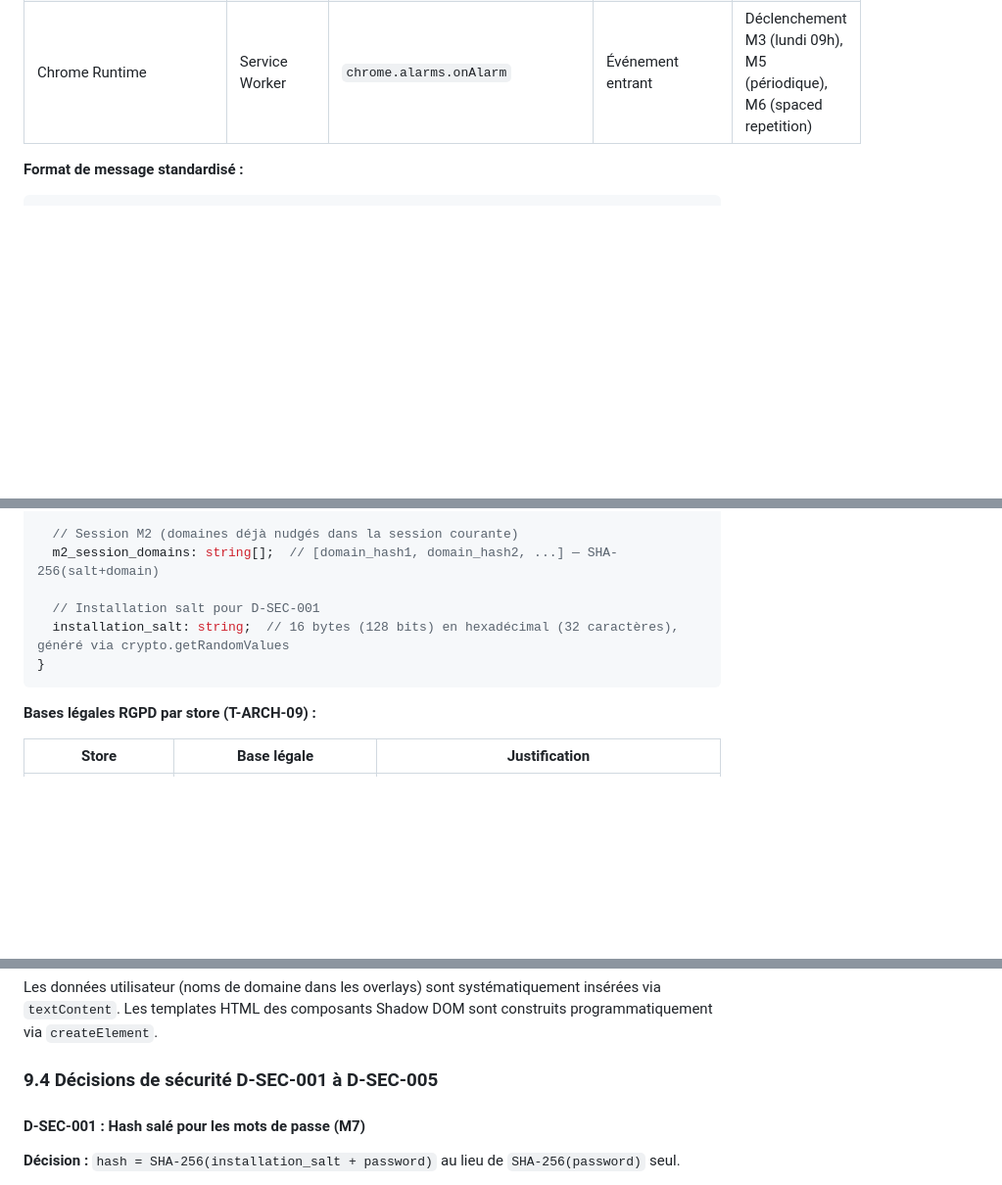
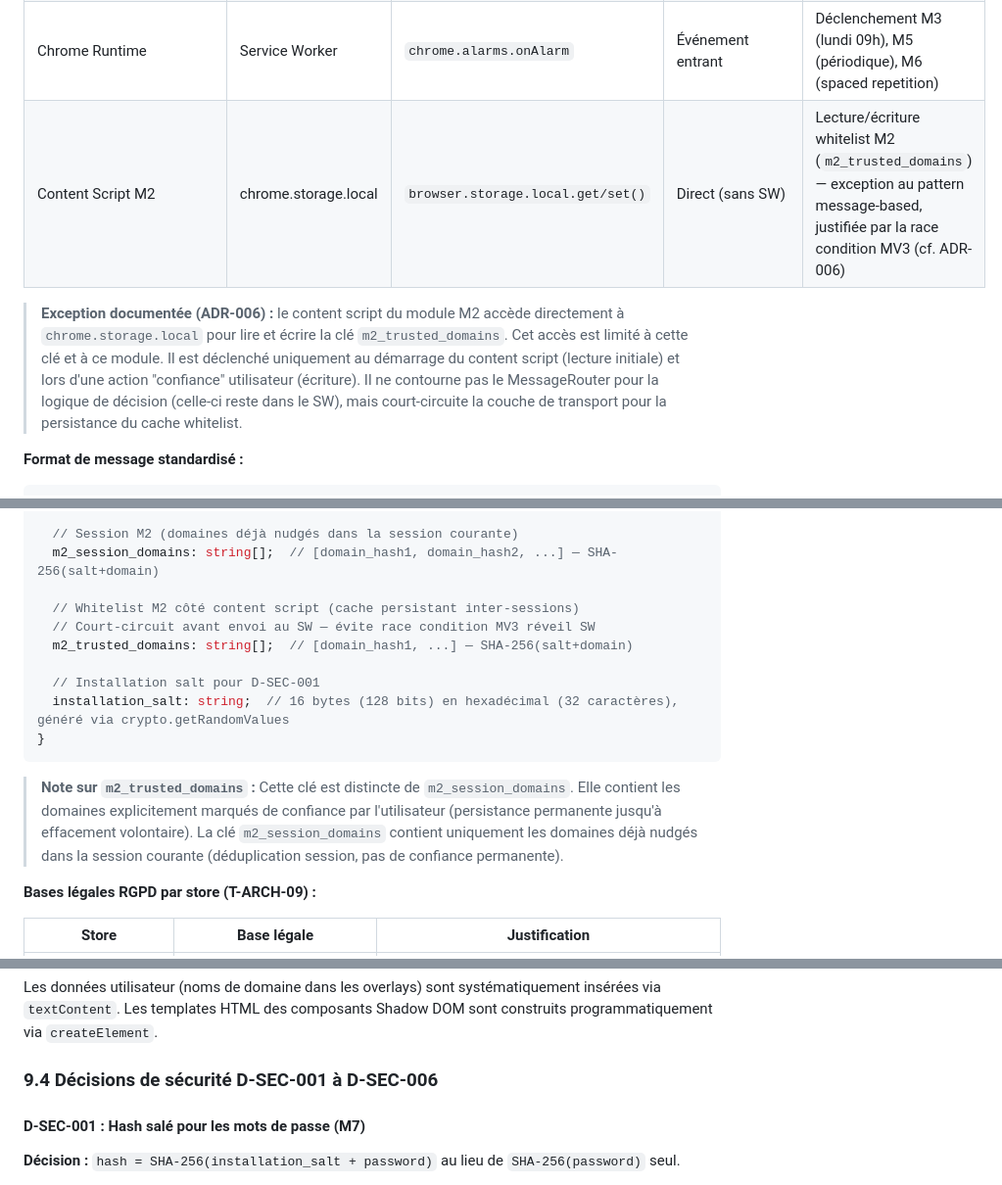
Before and after one commit to antonyblain/sentinel-nudge, a Markdown page: docs/p3-architecture/p3-dat-v1.1.md, 3 parts joined by grey strips. Shown at 98% size. Rendered like a GitHub page; blank space fills up the shorter version.

````diff
--- a/docs/p3-architecture/p3-dat-v1.1.md
+++ b/docs/p3-architecture/p3-dat-v1.1.md
@@ -198,6 +198,9 @@ La communication suit exclusivement le modèle de passage de messages Chrome (au
 | Popup/Options/Dashboard | Service Worker | `chrome.runtime.sendMessage()` | Requête/réponse | Lecture état, mise à jour config |
 | Service Worker interne | Service Worker | Appels de fonctions directs | Interne | Chiffrement, calcul M3, gestion quota |
 | Chrome Runtime | Service Worker | `chrome.alarms.onAlarm` | Événement entrant | Déclenchement M3 (lundi 09h), M5 (périodique), M6 (spaced repetition) |
+| Content Script M2 | chrome.storage.local | `browser.storage.local.get/set()` | Direct (sans SW) | Lecture/écriture whitelist M2 (`m2_trusted_domains`) — exception au pattern message-based, justifiée par la race condition MV3 (cf. ADR-006) |
+
+> **Exception documentée (ADR-006) :** le content script du module M2 accède directement à `chrome.storage.local` pour lire et écrire la clé `m2_trusted_domains`. Cet accès est limité à cette clé et à ce module. Il est déclenché uniquement au démarrage du content script (lecture initiale) et lors d'une action "confiance" utilisateur (écriture). Il ne contourne pas le MessageRouter pour la logique de décision (celle-ci reste dans le SW), mais court-circuite la couche de transport pour la persistance du cache whitelist.
 
 **Format de message standardisé :**
 
@@ -811,10 +845,16 @@ interface ChromeStorageSchema {
   // Session M2 (domaines déjà nudgés dans la session courante)
   m2_session_domains: string[];  // [domain_hash1, domain_hash2, ...] — SHA-256(salt+domain)
 
+  // Whitelist M2 côté content script (cache persistant inter-sessions)
+  // Court-circuit avant envoi au SW — évite race condition MV3 réveil SW
+  m2_trusted_domains: string[];  // [domain_hash1, ...] — SHA-256(salt+domain)
+
   // Installation salt pour D-SEC-001
   installation_salt: string;  // 16 bytes (128 bits) en hexadécimal (32 caractères), généré via crypto.getRandomValues
 }
 ```
+
+> **Note sur `m2_trusted_domains` :** Cette clé est distincte de `m2_session_domains`. Elle contient les domaines explicitement marqués de confiance par l'utilisateur (persistance permanente jusqu'à effacement volontaire). La clé `m2_session_domains` contient uniquement les domaines déjà nudgés dans la session courante (déduplication session, pas de confiance permanente).
 
 **Bases légales RGPD par store (T-ARCH-09) :**
 
@@ -987,7 +1027,7 @@ Cette règle est enforced par ESLint avec une règle custom :
 
 Les données utilisateur (noms de domaine dans les overlays) sont systématiquement insérées via `textContent`. Les templates HTML des composants Shadow DOM sont construits programmatiquement via `createElement`.
 
-### 9.4 Décisions de sécurité D-SEC-001 à D-SEC-005
+### 9.4 Décisions de sécurité D-SEC-001 à D-SEC-006
 
 #### D-SEC-001 : Hash salé pour les mots de passe (M7)
 
````
Also changed, not shown: other parts of docs/p3-architecture/p3-dat-v1.1.md (+53 -6 lines), .claude/SESSION.md (+2 -2 lines), docs/p3-architecture/p3-dat-addendum-whitelist-m2.md (deleted, +0 -268 lines).
